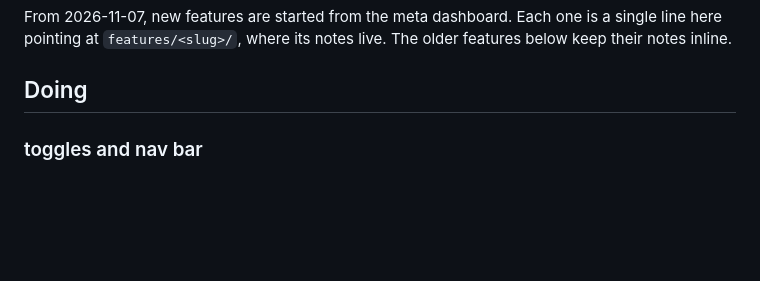
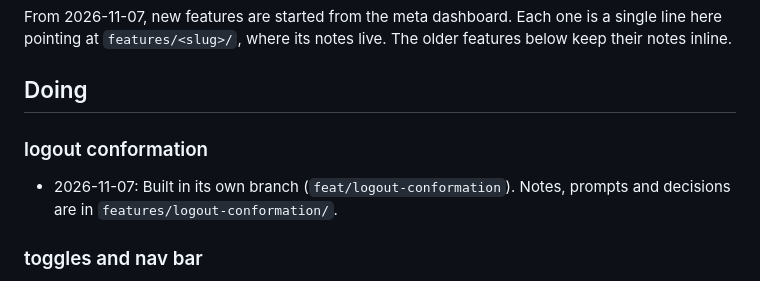
Before and after one commit to comp4020-agentic-coding-studio/comp4020-final-ohlai, a Markdown page: notes/features.md, the part around the change. GitHub-like rendering; blank space fills up the shorter version.

Commit message:
Start feature: logout conformation

```diff
--- a/notes/features.md
+++ b/notes/features.md
@@ -8,6 +8,9 @@ is a single line here pointing at `features/<slug>/`, where its notes live.
 The older features below keep their notes inline.
 
 ## Doing
+
+### logout conformation
+- 2026-11-07: Built in its own branch (`feat/logout-conformation`). Notes, prompts and decisions are in `features/logout-conformation/`.
 
 ### toggles and nav bar
 - 2026-11-07: Built in its own branch (`feat/toggles-and-nav-bar`). Notes, prompts and decisions are in `features/toggles-and-nav-bar/`.
```
